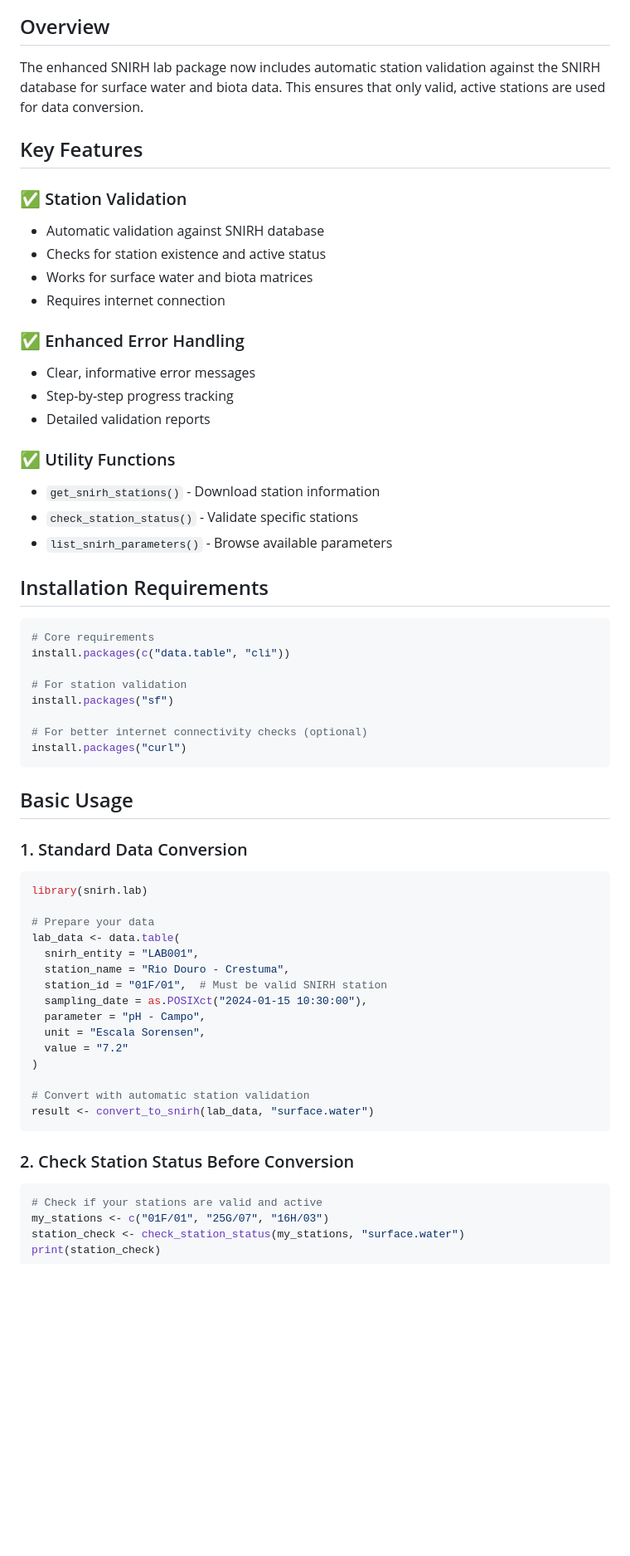
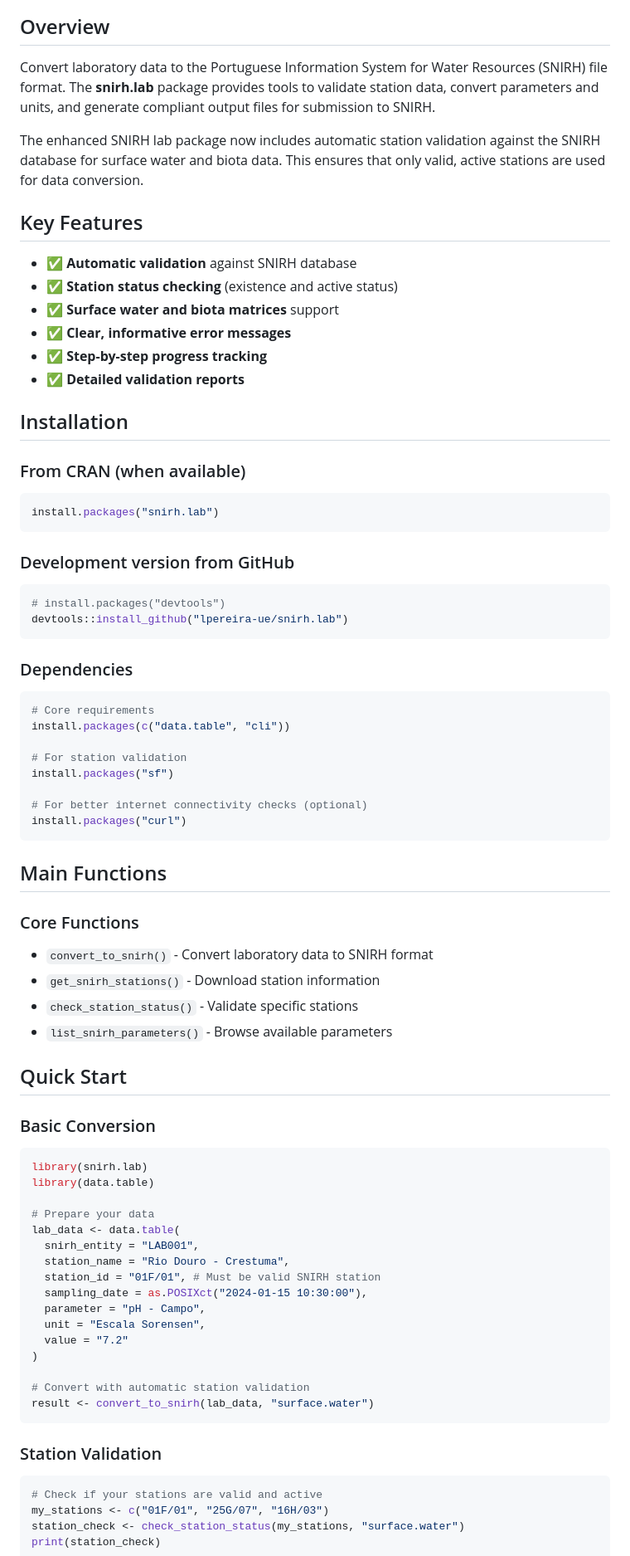
Before and after one commit to lpereira-ue/snirh.lab, a Markdown page: README.md, the part around one of its changes. Shown at 83% size. Drawn GitHub-style; blank space fills up the shorter version.

````diff
--- a/README.md
+++ b/README.md
@@ -2,32 +7,37 @@
 
 ## Overview
+
+Convert laboratory data to the Portuguese Information System for Water Resources (SNIRH) file format. The **snirh.lab** package provides tools to validate station data, convert parameters and units, and generate compliant output files for submission to SNIRH.
 
 The enhanced SNIRH lab package now includes automatic station validation against the SNIRH database for surface water and biota data. This ensures that only valid, active stations are used for data conversion.
 
 ## Key Features
 
-### ✅ Station Validation
+- ✅ **Automatic validation** against SNIRH database
+- ✅ **Station status checking** (existence and active status)
+- ✅ **Surface water and biota matrices** support
+- ✅ **Clear, informative error messages**
+- ✅ **Step-by-step progress tracking**
+- ✅ **Detailed validation reports**
 
--   Automatic validation against SNIRH database
--   Checks for station existence and active status
--   Works for surface water and biota matrices
--   Requires internet connection
+## Installation
 
-### ✅ Enhanced Error Handling
+### From CRAN (when available)
 
--   Clear, informative error messages
--   Step-by-step progress tracking
--   Detailed validation reports
+```r
+install.packages("snirh.lab")
+```
 
-### ✅ Utility Functions
+### Development version from GitHub
 
--   `get_snirh_stations()` - Download station information
--   `check_station_status()` - Validate specific stations
--   `list_snirh_parameters()` - Browse available parameters
+```r
+# install.packages("devtools")
+devtools::install_github("lpereira-ue/snirh.lab")
+```
 
-## Installation Requirements
+### Dependencies
 
-``` r
+```r
 # Core requirements
 install.packages(c("data.table", "cli"))
 
@@ -38,18 +48,28 @@ install.packages("sf")
 install.packages("curl")
 ```
 
-## Basic Usage
+## Main Functions
 
-### 1. Standard Data Conversion
+### Core Functions
 
-``` r
+- `convert_to_snirh()` - Convert laboratory data to SNIRH format
+- `get_snirh_stations()` - Download station information
+- `check_station_status()` - Validate specific stations
+- `list_snirh_parameters()` - Browse available parameters
+
+## Quick Start
+
+### Basic Conversion
+
+```r
 library(snirh.lab)
+library(data.table)
 
 # Prepare your data
 lab_data <- data.table(
   snirh_entity = "LAB001",
   station_name = "Rio Douro - Crestuma",
-  station_id = "01F/01",  # Must be valid SNIRH station
+  station_id = "01F/01", # Must be valid SNIRH station
   sampling_date = as.POSIXct("2024-01-15 10:30:00"),
   parameter = "pH - Campo",
   unit = "Escala Sorensen",
@@ -60,9 +80,9 @@ lab_data <- data.table(
 result <- convert_to_snirh(lab_data, "surface.water")
 ```
 
-### 2. Check Station Status Before Conversion
+### Station Validation
 
-``` r
+```r
 # Check if your stations are valid and active
 my_stations <- c("01F/01", "25G/07", "16H/03")
 station_check <- check_station_status(my_stations, "surface.water")
````
Also changed, not shown: other parts of README.md (+78 -70 lines).
